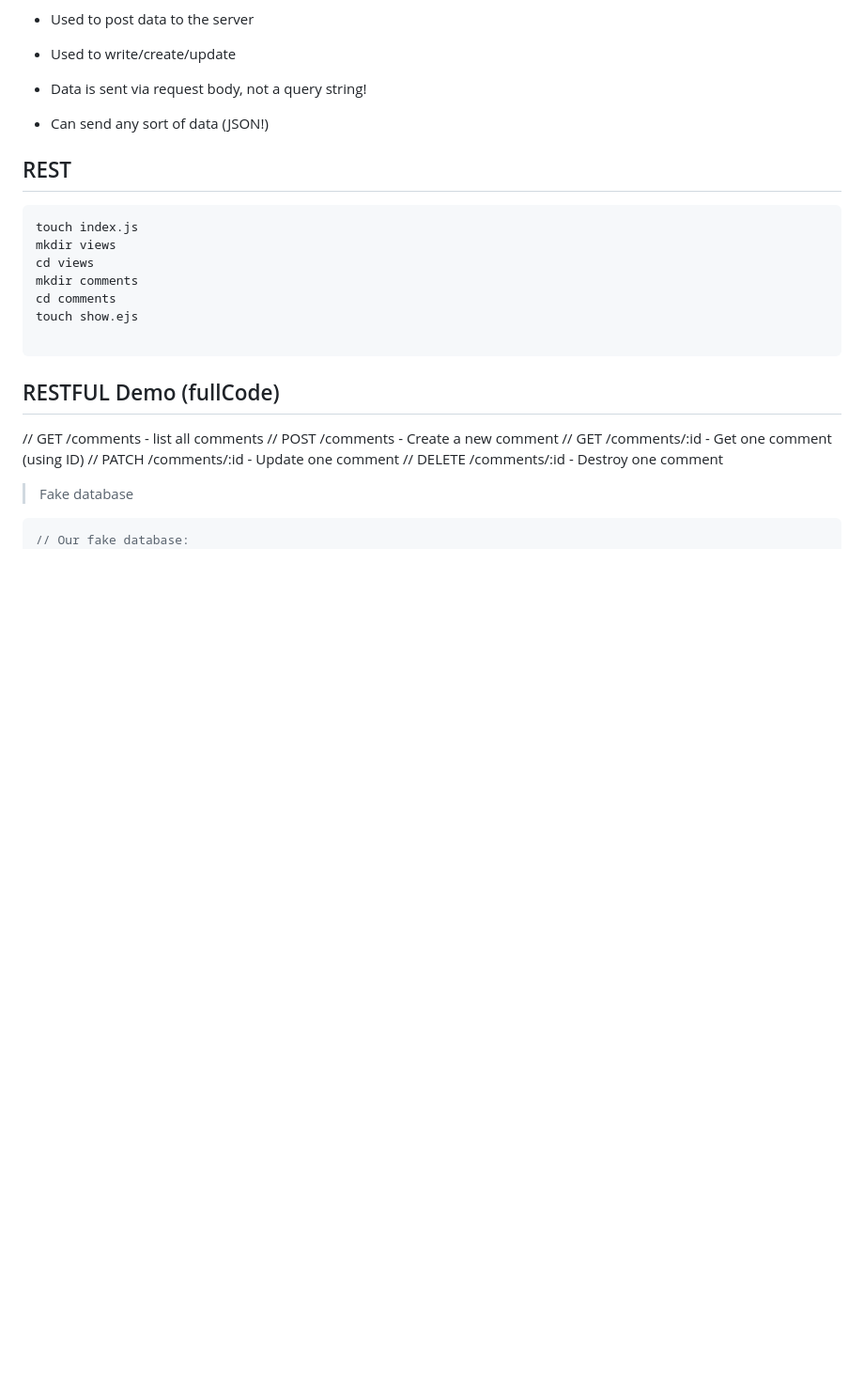
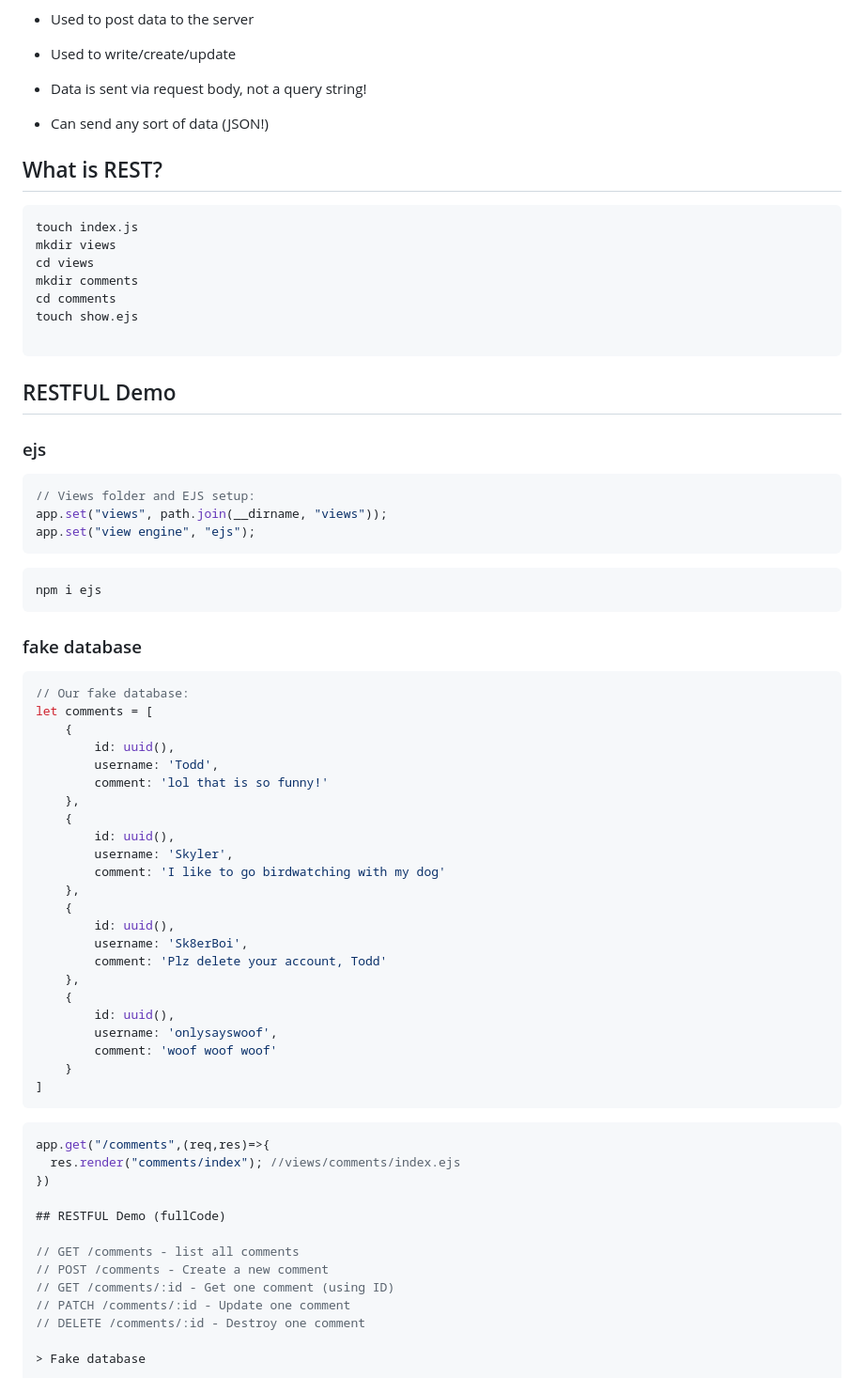
Before and after one commit to itsyuimorii/The-Web-Developer-Bootcamp-2023, a Markdown page: ⛳️REST Demo App/📝NOTES.md, the part around the change printed below. Shown: that part at 94% size. Drawn GitHub-style; blank space fills up the shorter version.

`````diff
--- a/⛳️REST Demo App/📝NOTES.md
+++ b/⛳️REST Demo App/📝NOTES.md
@@ -12,7 +12,7 @@
 - Data is sent via request body, not a query string!
 - Can send any sort of data (JSON!)
 
-## REST
+## What is REST?
 
 ```bash
 touch index.js
@@ -23,6 +23,53 @@ cd comments
 touch show.ejs
 
 ```
+
+## RESTFUL Demo
+
+### ejs
+
+```js
+// Views folder and EJS setup:
+app.set("views", path.join(__dirname, "views"));
+app.set("view engine", "ejs");
+```
+
+```bash
+npm i ejs
+```
+
+### fake database
+
+```java
+// Our fake database:
+let comments = [
+    {
+        id: uuid(),
+        username: 'Todd',
+        comment: 'lol that is so funny!'
+    },
+    {
+        id: uuid(),
+        username: 'Skyler',
+        comment: 'I like to go birdwatching with my dog'
+    },
+    {
+        id: uuid(),
+        username: 'Sk8erBoi',
+        comment: 'Plz delete your account, Todd'
+    },
+    {
+        id: uuid(),
+        username: 'onlysayswoof',
+        comment: 'woof woof woof'
+    }
+]
+```
+
+````js
+app.get("/comments",(req,res)=>{
+  res.render("comments/index"); //views/comments/index.ejs
+})
 
 ## RESTFUL Demo (fullCode)
 
`````
Also changed, not shown: other parts of ⛳️REST Demo App/📝NOTES.md (+1 -1 lines).
